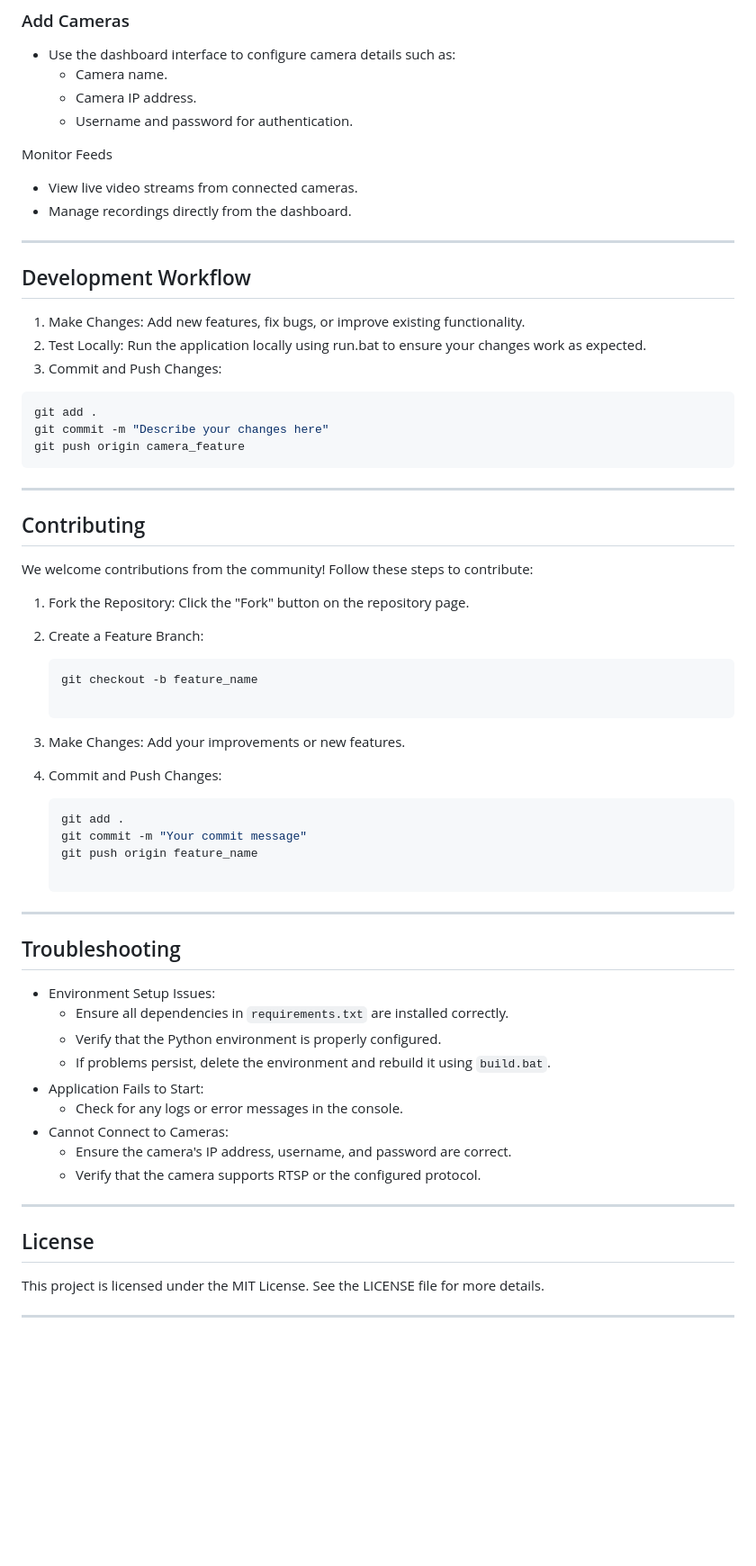
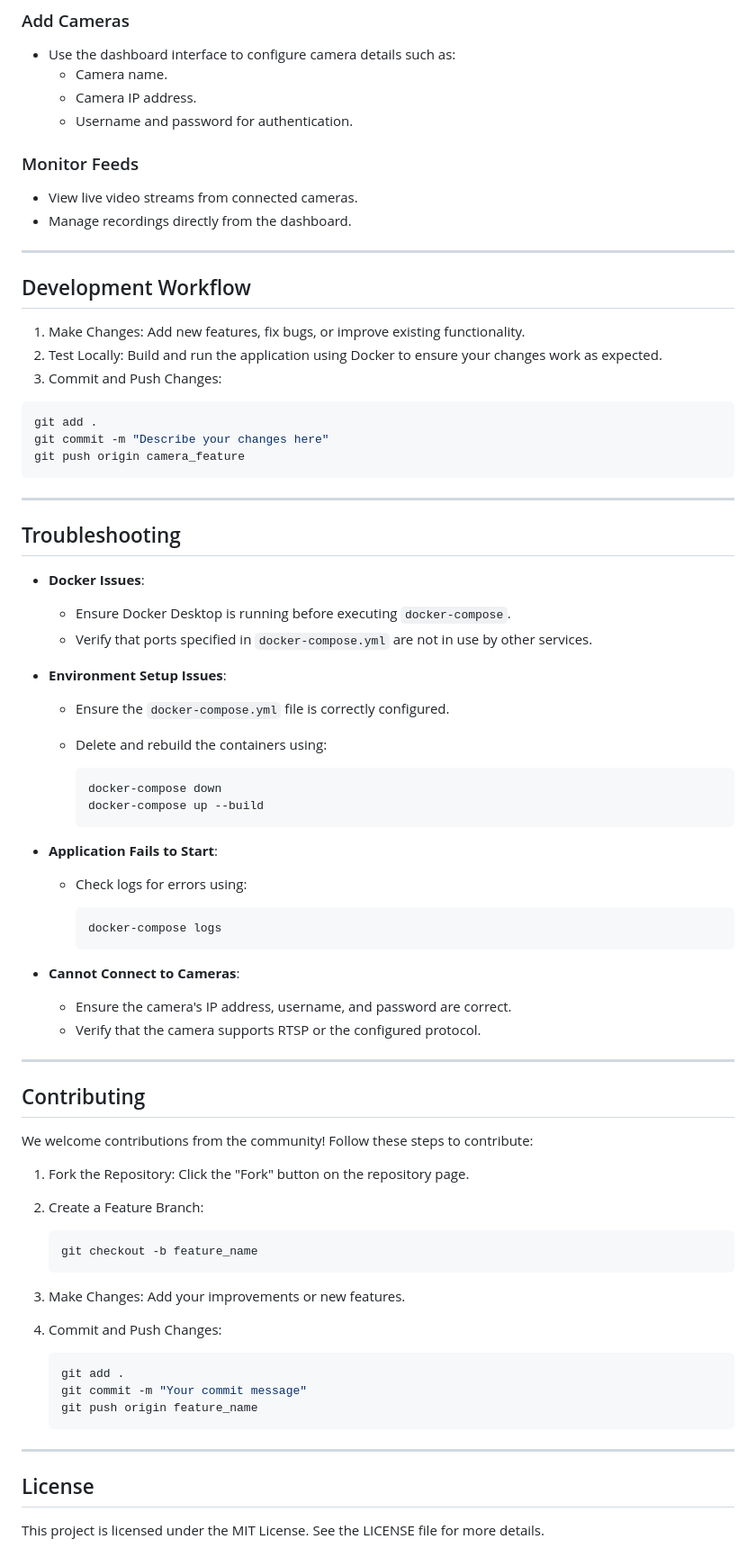
Before and after one commit to agrin10/cctv, a Markdown page: README.md, the part around one of its changes. Shown at 90% size. GitHub-like rendering; blank space fills up the shorter version.

````diff
--- a/README.md
+++ b/README.md
@@ -78,7 +68,7 @@ http://localhost:5000
   - Camera IP address.
   - Username and password for authentication.
 
-Monitor Feeds
+### Monitor Feeds
 
 - View live video streams from connected cameras.
 - Manage recordings directly from the dashboard.
@@ -88,7 +78,7 @@ Monitor Feeds
 ## Development Workflow
 
 1. Make Changes: Add new features, fix bugs, or improve existing functionality.
-2. Test Locally: Run the application locally using run.bat to ensure your changes work as expected.
+2. Test Locally: Build and run the application using Docker to ensure your changes work as expected.
 3. Commit and Push Changes:
 
 ```bash
@@ -96,6 +86,33 @@ git add .
 git commit -m "Describe your changes here"
 git push origin camera_feature
 ```
+
+---
+
+## Troubleshooting
+
+- **Docker Issues**:
+  - Ensure Docker Desktop is running before executing `docker-compose`.
+  - Verify that ports specified in `docker-compose.yml` are not in use by other services.
+- **Environment Setup Issues**:
+  - Ensure the `docker-compose.yml` file is correctly configured.
+  - Delete and rebuild the containers using:
+
+    ```bash
+    docker-compose down
+    docker-compose up --build
+    ```
+
+- **Application Fails to Start**:
+  - Check logs for errors using:
+
+    ```bash
+    docker-compose logs
+    ```
+
+- **Cannot Connect to Cameras**:
+  - Ensure the camera's IP address, username, and password are correct.
+  - Verify that the camera supports RTSP or the configured protocol.
 
 ---
 
@@ -108,7 +125,6 @@ We welcome contributions from the community! Follow these steps to contribute:
 
     ```bash
     git checkout -b feature_name
-
     ```
 
 3. Make Changes: Add your improvements or new features.
@@ -119,27 +135,10 @@ We welcome contributions from the community! Follow these steps to contribute:
     git add .
     git commit -m "Your commit message"
     git push origin feature_name
-
     ```
-
----
-
-## Troubleshooting
-
-- Environment Setup Issues:
-  - Ensure all dependencies in `requirements.txt` are installed correctly.
-  - Verify that the Python environment is properly configured.
-  - If problems persist, delete the environment and rebuild it using `build.bat`.
-- Application Fails to Start:
-  - Check for any logs or error messages in the console.
-- Cannot Connect to Cameras:
-  - Ensure the camera's IP address, username, and password are correct.
-  - Verify that the camera supports RTSP or the configured protocol.
 
 ---
 
 ## License
 
 This project is licensed under the MIT License. See the LICENSE file for more details.
-
----
````
Also changed, not shown: other parts of README.md (+13 -23 lines).
